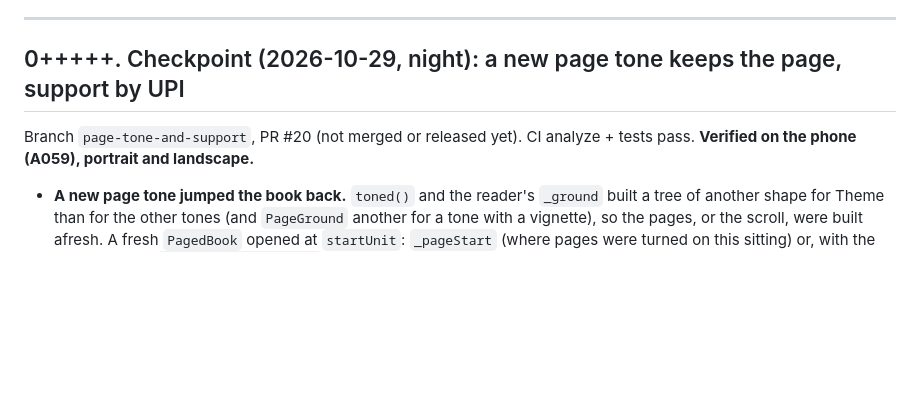
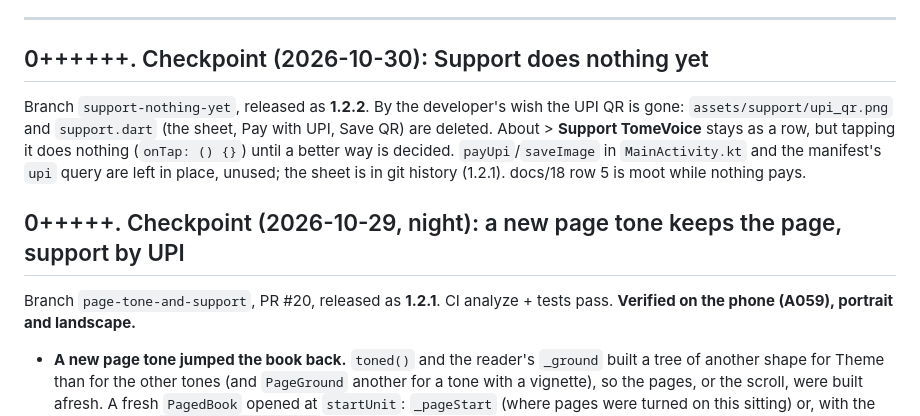
Before and after one commit to Sayandeep1013/TomeVoice, a Markdown page: docs/16-session-handoff.md, the part around one of its changes. Drawn GitHub-style; blank space fills up the shorter version.

Commit message:
docs: handoff, Support does nothing yet
Co-Authored-By: Claude Opus 5.5 <noreply@anthropic.com>

```diff
--- a/docs/16-session-handoff.md
+++ b/docs/16-session-handoff.md
@@ -4,9 +4,18 @@
 
 ---
 
+## 0++++++. Checkpoint (2026-10-30): Support does nothing yet
+
+Branch `support-nothing-yet`, released as **1.2.2**. By the developer's wish the UPI QR
+is gone: `assets/support/upi_qr.png` and `support.dart` (the sheet, Pay with UPI, Save
+QR) are deleted. About > **Support TomeVoice** stays as a row, but tapping it does
+nothing (`onTap: () {}`) until a better way is decided. `payUpi`/`saveImage` in
+`MainActivity.kt` and the manifest's `upi` query are left in place, unused; the sheet
+is in git history (1.2.1). docs/18 row 5 is moot while nothing pays.
+
 ## 0+++++. Checkpoint (2026-10-29, night): a new page tone keeps the page, support by UPI
 
-Branch `page-tone-and-support`, PR #20 (not merged or released yet). CI analyze + tests
+Branch `page-tone-and-support`, PR #20, released as **1.2.1**. CI analyze + tests
 pass. **Verified on the phone (A059), portrait and landscape.**
 
 - **A new page tone jumped the book back.** `toned()` and the reader's `_ground` built
```
Also changed, not shown: other parts of docs/16-session-handoff.md (+1 -1 lines).
